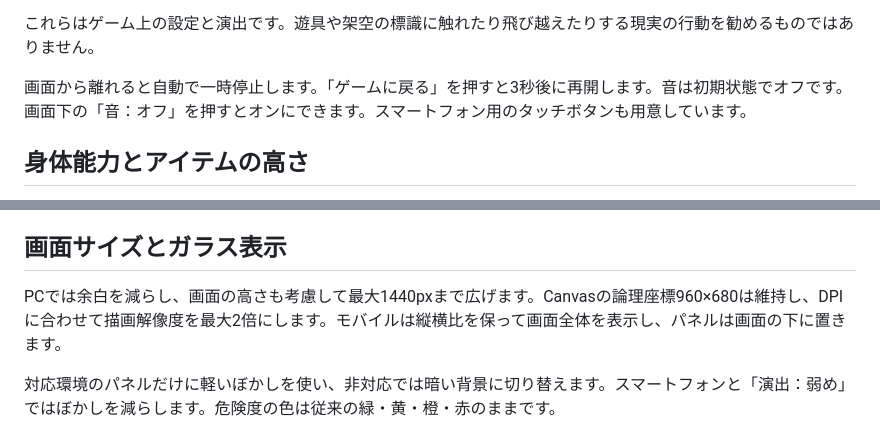
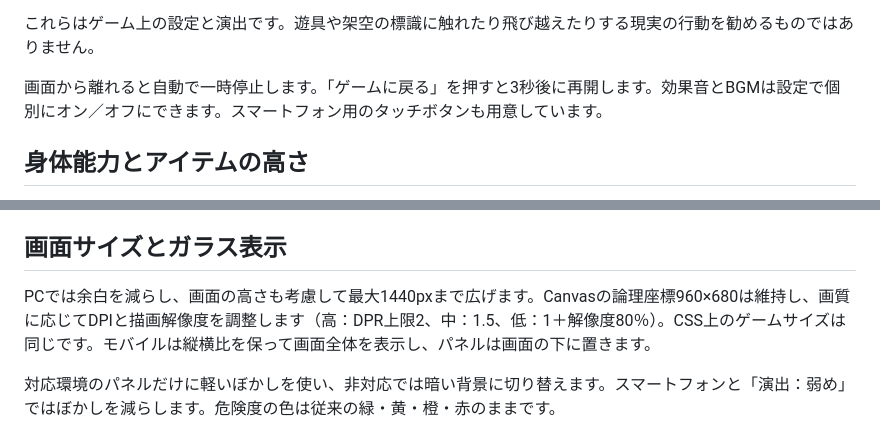
Before and after one commit to tamaki73/188cm-run, a Markdown page: README.md, 2 parts joined by grey strips. Drawn GitHub-style.

```diff
--- a/README.md
+++ b/README.md
@@ -58,7 +62,7 @@
 
 これらはゲーム上の設定と演出です。遊具や架空の標識に触れたり飛び越えたりする現実の行動を勧めるものではありません。
 
-画面から離れると自動で一時停止します。「ゲームに戻る」を押すと3秒後に再開します。音は初期状態でオフです。画面下の「音：オフ」を押すとオンにできます。スマートフォン用のタッチボタンも用意しています。
+画面から離れると自動で一時停止します。「ゲームに戻る」を押すと3秒後に再開します。効果音とBGMは設定で個別にオン／オフにできます。スマートフォン用のタッチボタンも用意しています。
 
 ## 身体能力とアイテムの高さ
 
@@ -98,7 +102,7 @@
 
 ## 画面サイズとガラス表示
 
-PCでは余白を減らし、画面の高さも考慮して最大1440pxまで広げます。Canvasの論理座標960×680は維持し、DPIに合わせて描画解像度を最大2倍にします。モバイルは縦横比を保って画面全体を表示し、パネルは画面の下に置きます。
+PCでは余白を減らし、画面の高さも考慮して最大1440pxまで広げます。Canvasの論理座標960×680は維持し、画質に応じてDPIと描画解像度を調整します（高：DPR上限2、中：1.5、低：1＋解像度80％）。CSS上のゲームサイズは同じです。モバイルは縦横比を保って画面全体を表示し、パネルは画面の下に置きます。
 
 対応環境のパネルだけに軽いぼかしを使い、非対応では暗い背景に切り替えます。スマートフォンと「演出：弱め」ではぼかしを減らします。危険度の色は従来の緑・黄・橙・赤のままです。
 
```
Also changed, not shown: other parts of README.md (+14 -4 lines), GRAPHICS_SOUND_REPORT.md (added, +162 -0 lines), MENU_SOUND_REPORT.md (+2 -0 lines), TESTING.md (+5 -1 lines), docs/audio/README.md (added, +9 -0 lines), docs/previews/liquid-poses.png (added), docs/previews/liquid-title-desktop.png (added), docs/previews/liquid-title-mobile.png (added), docs/previews/liquid-tutorial-desktop.png (added), docs/previews/liquid-tutorial-mobile.png (added), 4 other files.
